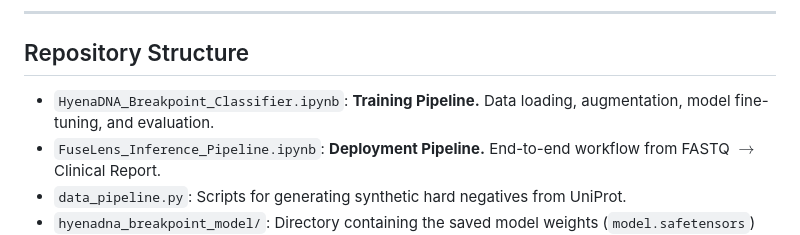
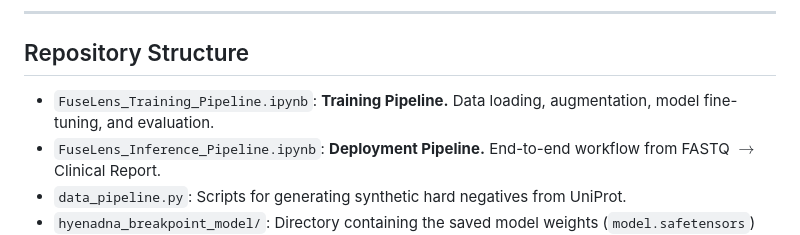
Before and after one commit to UdiRuni/FuseLens, a Markdown page: README.md, the part around the change. Drawn GitHub-style.

Commit message:
Rename HyenaDNA_Breakpoint_Classifier to FuseLens

```diff
--- a/README.md
+++ b/README.md
@@ -67,7 +67,7 @@ Evaluated on a hold-out test set of 21,952 samples:
 
 ## Repository Structure
 
-* `HyenaDNA_Breakpoint_Classifier.ipynb`: **Training Pipeline.** Data loading, augmentation, model fine-tuning, and evaluation.
+* `FuseLens_Training_Pipeline.ipynb`: **Training Pipeline.** Data loading, augmentation, model fine-tuning, and evaluation.
 * `FuseLens_Inference_Pipeline.ipynb`: **Deployment Pipeline.** End-to-end workflow from FASTQ $\to$ Clinical Report.
 * `data_pipeline.py`: Scripts for generating synthetic hard negatives from UniProt.
 * `hyenadna_breakpoint_model/`: Directory containing the saved model weights (`model.safetensors`) and tokenizer.
```
